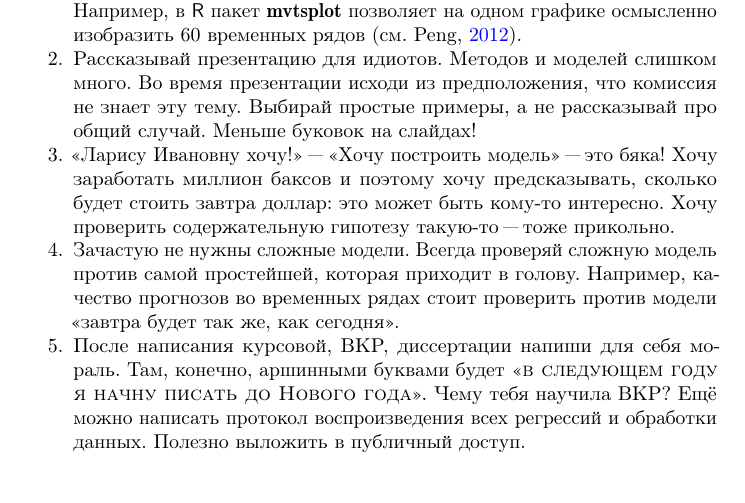
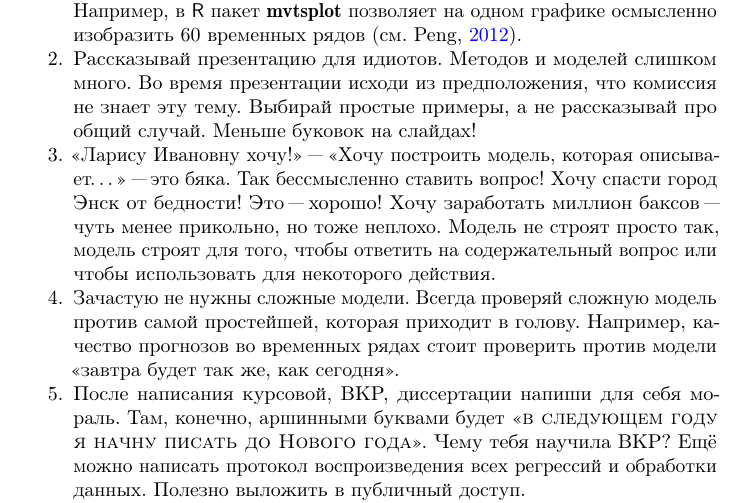
Before and after one commit to bdemeshev/epsilon, a LaTeX document (e_001/metrics-errors/metrics-errors.tex): part of page 2 of 3, cut so that both start at the same text, the shorter picture padded with empty space. Compiled offline with pdfLaTeX.

Commit message:
errors: model for smth

```diff
--- a/e_001/metrics-errors/metrics-errors.tex
+++ b/e_001/metrics-errors/metrics-errors.tex
@@ -53,7 +53,7 @@
 \begin{enumerate}
 	\item Больше графиков! Работа по эконометрике без картинок скучна и~бессмысленна. Если сомневаешься, нужно ли построить ещё один график, значит, нужно. Графиков много разных, не бойся экспериментировать! Например, в \proglang{R} пакет \pkg{mvtsplot} позволяет на одном графике  осмысленно изобразить 60 временных рядов (см.~\cite{mvtsplot}).
 	\item Рассказывай презентацию для идиотов. Методов и~моделей слишком много. Во~время презентации исходи из предположения, что комиссия не знает эту тему. Выбирай простые примеры, а~не рассказывай про общий случай. Меньше буковок на слайдах!
-	\item «Ларису Ивановну хочу!» "--- «Хочу построить модель» "--- это бяка! Хочу заработать миллион баксов и~поэтому хочу предсказывать, сколько будет стоить завтра доллар: это может быть кому-то интересно. Хочу проверить содержательную гипотезу такую-то "--- тоже прикольно.
+	\item «Ларису Ивановну хочу!» "--- «Хочу построить модель, которая описывает\ldots» "--- это бяка. Так бессмысленно ставить вопрос! Хочу спасти город Энск от бедности! Это "--- хорошо! Хочу заработать миллион баксов "--- чуть менее прикольно, но тоже неплохо. Модель не строят просто так, модель строят для того, чтобы ответить на содержательный вопрос или чтобы использовать для некоторого действия.
 	\item Зачастую не нужны сложные модели. Всегда проверяй сложную модель против самой простейшей, которая приходит в~голову. Например, качество прогнозов во~временных рядах стоит проверить против модели «завтра будет так же, как сегодня».
 	\item После написания курсовой, ВКР, диссертации напиши для себя мораль. Там, конечно, аршинными буквами будет «\textsc{в~следующем году я~начну писать до Нового года}». Чему тебя научила ВКР? Ещё можно написать протокол воспроизведения всех регрессий и~обработки данных. Полезно выложить в~публичный доступ.
 	\item Осваивай открытый софт: \proglang{R}, \proglang{gretl}, \LaTeX, \proglang{Markdown}, \proglang{Python}, \proglang{SQL} и~ещё куча страшных слов! Это бесплатно, и~сообщество просто огромное. Модно, стильно, молодёжно!
```
Also changed, not shown: e_001/_whole_journal/e_001_pdfpages.pdf, e_001/metrics-errors/metrics-errors.pdf.
